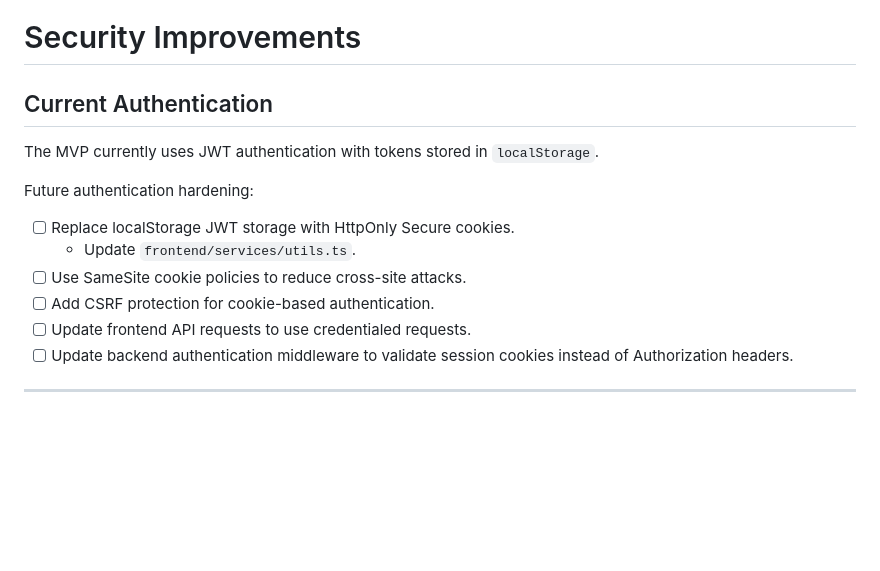
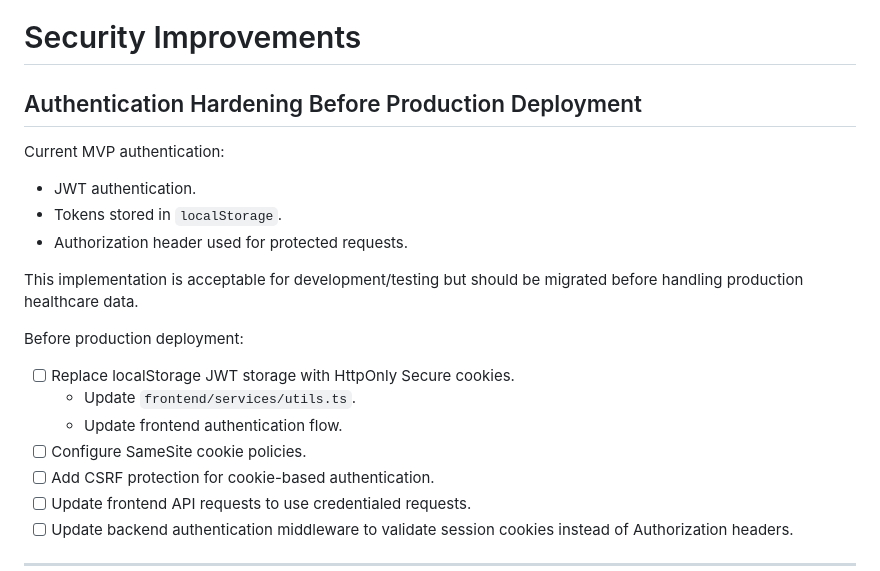
Before and after one commit to sabrahermassi/injury_journal, a Markdown page: ROADMAP.md, the part around the change. Drawn GitHub-style; blank space fills up the shorter version.

Commit message:
Update roadmap

```diff
--- a/ROADMAP.md
+++ b/ROADMAP.md
@@ -104,15 +104,22 @@
 
 # Security Improvements
 
-## Current Authentication
+## Authentication Hardening Before Production Deployment
 
-The MVP currently uses JWT authentication with tokens stored in `localStorage`.
+Current MVP authentication:
 
-Future authentication hardening:
+- JWT authentication.
+- Tokens stored in `localStorage`.
+- Authorization header used for protected requests.
+
+This implementation is acceptable for development/testing but should be migrated before handling production healthcare data.
+
+Before production deployment:
 
 - [ ] Replace localStorage JWT storage with HttpOnly Secure cookies.
   - Update `frontend/services/utils.ts`.
-- [ ] Use SameSite cookie policies to reduce cross-site attacks.
+  - Update frontend authentication flow.
+- [ ] Configure SameSite cookie policies.
 - [ ] Add CSRF protection for cookie-based authentication.
 - [ ] Update frontend API requests to use credentialed requests.
 - [ ] Update backend authentication middleware to validate session cookies instead of Authorization headers.
```
